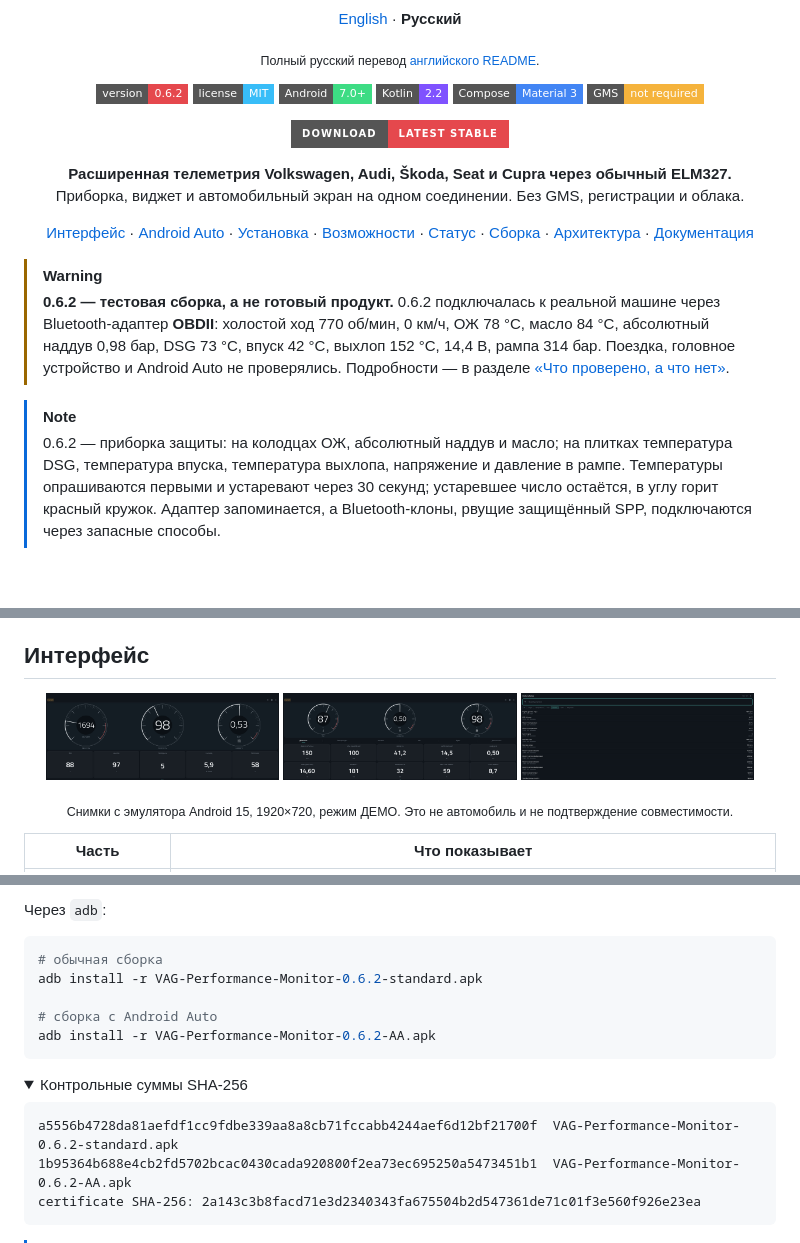
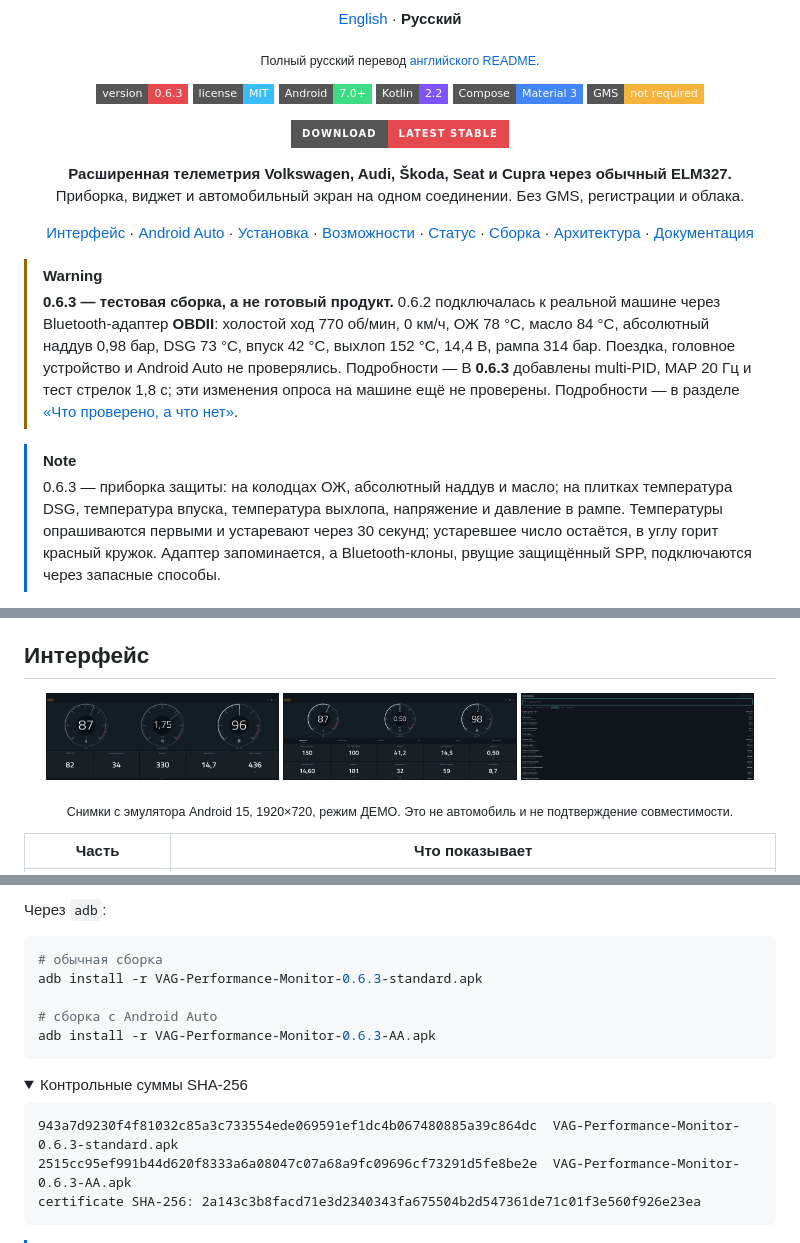
Before and after one commit to nchalexz/VAG-PerformanceMonitor, a Markdown page: README.ru.md, 3 parts joined by grey strips. Rendered like a GitHub page; pictures changed too: docs/assets/screen-driving-ru.png; folded sections open; badges without logos; blank space fills up the shorter version.

````diff
--- a/README.ru.md
+++ b/README.ru.md
@@ -9,7 +9,7 @@
 <p align="center"><sub>Полный русский перевод <a href="README.md">английского README</a>.</sub></p>
 
 <p align="center">
-  <a href="https://github.com/nchalexz/VAG-PerformanceMonitor/releases"><img alt="Версия 0.6.2" src="https://img.shields.io/badge/version-0.6.2-E5484D?style=flat-square"></a>
+  <a href="https://github.com/nchalexz/VAG-PerformanceMonitor/releases"><img alt="Версия 0.6.3" src="https://img.shields.io/badge/version-0.6.3-E5484D?style=flat-square"></a>
   <a href="LICENSE"><img alt="Лицензия MIT" src="https://img.shields.io/badge/license-MIT-38BDF8?style=flat-square"></a>
   <a href="COMPATIBILITY.md"><img alt="Android 7.0+" src="https://img.shields.io/badge/Android-7.0%2B-3DDC84?style=flat-square&logo=android&logoColor=white"></a>
   <a href="build.gradle.kts"><img alt="Kotlin 2.2" src="https://img.shields.io/badge/Kotlin-2.2-7F52FF?style=flat-square&logo=kotlin&logoColor=white"></a>
@@ -38,15 +38,17 @@
 </p>
 
 > [!WARNING]
-> **0.6.2 — тестовая сборка, а не готовый продукт.**
+> **0.6.3 — тестовая сборка, а не готовый продукт.**
 > 0.6.2 подключалась к реальной машине через Bluetooth-адаптер **OBDII**:
 > холостой ход 770 об/мин, 0 км/ч, ОЖ 78 °C, масло 84 °C, абсолютный наддув
 > 0,98 бар, DSG 73 °C, впуск 42 °C, выхлоп 152 °C, 14,4 В, рампа 314 бар.
 > Поездка, головное устройство и Android Auto не проверялись. Подробности —
-> в разделе [«Что проверено, а что нет»](#что-проверено-а-что-нет).
+> В **0.6.3** добавлены multi-PID, MAP 20 Гц и тест стрелок 1,8 с; эти изменения опроса
+> на машине ещё не проверены. Подробности — в разделе
+> [«Что проверено, а что нет»](#что-проверено-а-что-нет).
 
 > [!NOTE]
-> 0.6.2 — приборка защиты: на колодцах ОЖ, абсолютный наддув и масло;
+> 0.6.3 — приборка защиты: на колодцах ОЖ, абсолютный наддув и масло;
 > на плитках температура DSG, температура впуска, температура выхлопа,
 > напряжение и давление в рампе. Температуры опрашиваются первыми и
 > устаревают через 30 секунд; устаревшее число остаётся, в углу горит
@@ -288,18 +290,18 @@ Google Mobile Services не нужны.
 
 ```sh
 # обычная сборка
-adb install -r VAG-Performance-Monitor-0.6.2-standard.apk
+adb install -r VAG-Performance-Monitor-0.6.3-standard.apk
 
 # сборка с Android Auto
-adb install -r VAG-Performance-Monitor-0.6.2-AA.apk
+adb install -r VAG-Performance-Monitor-0.6.3-AA.apk
 ```
 
 <details>
 <summary>Контрольные суммы SHA-256</summary>
 
 ```text
-a5556b4728da81aefdf1cc9fdbe339aa8a8cb71fccabb4244aef6d12bf21700f  VAG-Performance-Monitor-0.6.2-standard.apk
-1b95364b688e4cb2fd5702bcac0430cada920800f2ea73ec695250a5473451b1  VAG-Performance-Monitor-0.6.2-AA.apk
+943a7d9230f4f81032c85a3c733554ede069591ef1dc4b067480885a39c864dc  VAG-Performance-Monitor-0.6.3-standard.apk
+2515cc95ef991b44d620f8333a6a08047c07a68a9fc09696cf73291d5fe8be2e  VAG-Performance-Monitor-0.6.3-AA.apk
 certificate SHA-256: 2a143c3b8facd71e3d2340343fa675504b2d547361de71c01f3e560f926e23ea
 ```
 
````
Also changed, not shown: README.md (+11 -10 lines), docs/assets/screen-driving.png.
